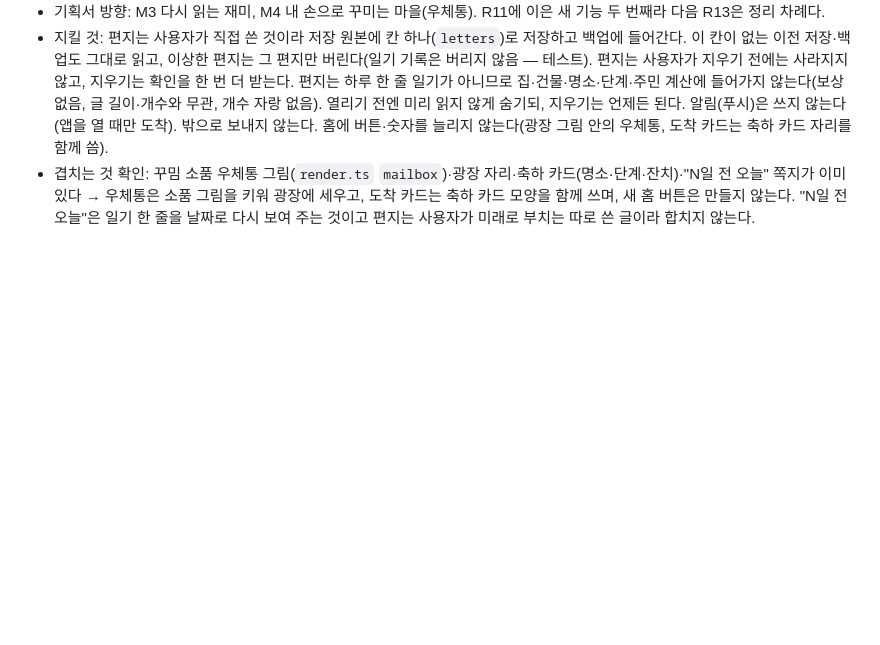
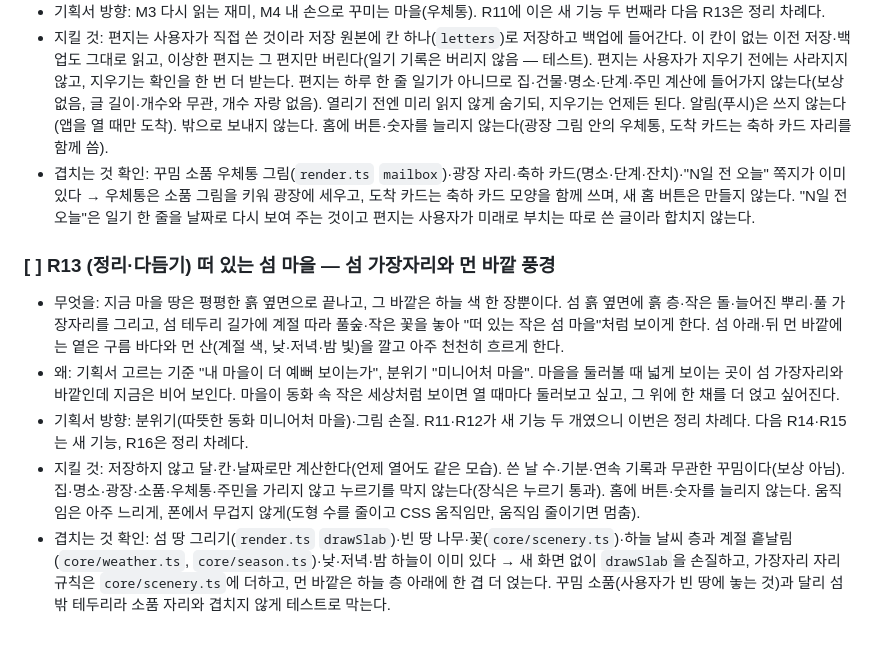
Before and after one commit to qkrrjs0811/diary_village, a Markdown page: 로드맵.md, the part around the change. Rendered like a GitHub page; blank space fills up the shorter version.

```diff
--- a/로드맵.md
+++ b/로드맵.md
@@ -88,3 +88,10 @@
 - 기획서 방향: M3 다시 읽는 재미, M4 내 손으로 꾸미는 마을(우체통). R11에 이은 새 기능 두 번째라 다음 R13은 정리 차례다.
 - 지킬 것: 편지는 사용자가 직접 쓴 것이라 저장 원본에 칸 하나(`letters`)로 저장하고 백업에 들어간다. 이 칸이 없는 이전 저장·백업도 그대로 읽고, 이상한 편지는 그 편지만 버린다(일기 기록은 버리지 않음 — 테스트). 편지는 사용자가 지우기 전에는 사라지지 않고, 지우기는 확인을 한 번 더 받는다. 편지는 하루 한 줄 일기가 아니므로 집·건물·명소·단계·주민 계산에 들어가지 않는다(보상 없음, 글 길이·개수와 무관, 개수 자랑 없음). 열리기 전엔 미리 읽지 않게 숨기되, 지우기는 언제든 된다. 알림(푸시)은 쓰지 않는다(앱을 열 때만 도착). 밖으로 보내지 않는다. 홈에 버튼·숫자를 늘리지 않는다(광장 그림 안의 우체통, 도착 카드는 축하 카드 자리를 함께 씀).
 - 겹치는 것 확인: 꾸밈 소품 우체통 그림(`render.ts` `mailbox`)·광장 자리·축하 카드(명소·단계·잔치)·"N일 전 오늘" 쪽지가 이미 있다 → 우체통은 소품 그림을 키워 광장에 세우고, 도착 카드는 축하 카드 모양을 함께 쓰며, 새 홈 버튼은 만들지 않는다. "N일 전 오늘"은 일기 한 줄을 날짜로 다시 보여 주는 것이고 편지는 사용자가 미래로 부치는 따로 쓴 글이라 합치지 않는다.
+
+### [ ] R13 (정리·다듬기) 떠 있는 섬 마을 — 섬 가장자리와 먼 바깥 풍경
+- 무엇을: 지금 마을 땅은 평평한 흙 옆면으로 끝나고, 그 바깥은 하늘 색 한 장뿐이다. 섬 흙 옆면에 흙 층·작은 돌·늘어진 뿌리·풀 가장자리를 그리고, 섬 테두리 길가에 계절 따라 풀숲·작은 꽃을 놓아 "떠 있는 작은 섬 마을"처럼 보이게 한다. 섬 아래·뒤 먼 바깥에는 옅은 구름 바다와 먼 산(계절 색, 낮·저녁·밤 빛)을 깔고 아주 천천히 흐르게 한다.
+- 왜: 기획서 고르는 기준 "내 마을이 더 예뻐 보이는가", 분위기 "미니어처 마을". 마을을 둘러볼 때 넓게 보이는 곳이 섬 가장자리와 바깥인데 지금은 비어 보인다. 마을이 동화 속 작은 세상처럼 보이면 열 때마다 둘러보고 싶고, 그 위에 한 채를 더 얹고 싶어진다.
+- 기획서 방향: 분위기(따뜻한 동화 미니어처 마을)·그림 손질. R11·R12가 새 기능 두 개였으니 이번은 정리 차례다. 다음 R14·R15는 새 기능, R16은 정리 차례다.
+- 지킬 것: 저장하지 않고 달·칸·날짜로만 계산한다(언제 열어도 같은 모습). 쓴 날 수·기분·연속 기록과 무관한 꾸밈이다(보상 아님). 집·명소·광장·소품·우체통·주민을 가리지 않고 누르기를 막지 않는다(장식은 누르기 통과). 홈에 버튼·숫자를 늘리지 않는다. 움직임은 아주 느리게, 폰에서 무겁지 않게(도형 수를 줄이고 CSS 움직임만, 움직임 줄이기면 멈춤).
+- 겹치는 것 확인: 섬 땅 그리기(`render.ts` `drawSlab`)·빈 땅 나무·꽃(`core/scenery.ts`)·하늘 날씨 층과 계절 흩날림(`core/weather.ts`, `core/season.ts`)·낮·저녁·밤 하늘이 이미 있다 → 새 화면 없이 `drawSlab`을 손질하고, 가장자리 자리 규칙은 `core/scenery.ts`에 더하고, 먼 바깥은 하늘 층 아래에 한 겹 더 얹는다. 꾸밈 소품(사용자가 빈 땅에 놓는 것)과 달리 섬 밖 테두리라 소품 자리와 겹치지 않게 테스트로 막는다.
```
Also changed, not shown: 진행기록.md (+9 -0 lines), 할일.md (+2 -0 lines).
